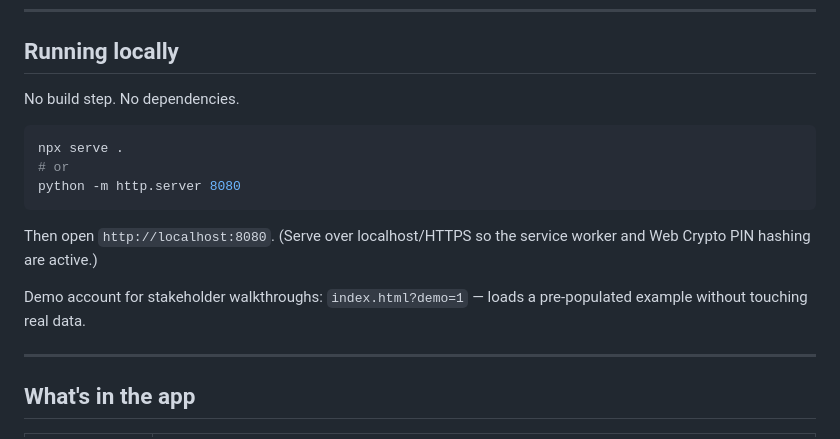
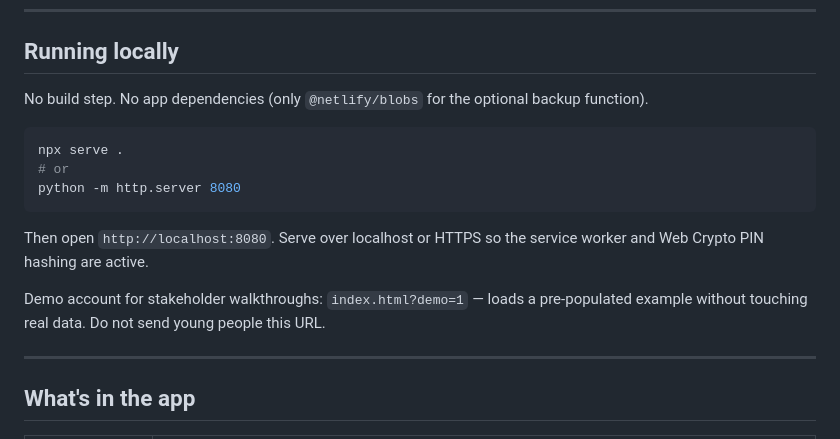
Before and after one commit to mcfearless75/true-app, a Markdown page: README.md, the part around one of its changes. Rendered like a GitHub page.

````diff
--- a/README.md
+++ b/README.md
@@ -8,7 +8,7 @@ A completely private self-awareness app for young people aged 10–21, built spe
 
 ## Running locally
 
-No build step. No dependencies.
+No build step. No app dependencies (only `@netlify/blobs` for the optional backup function).
 
 ```bash
 npx serve .
@@ -16,9 +16,9 @@ npx serve .
 python -m http.server 8080
 ```
 
-Then open `http://localhost:8080`. (Serve over localhost/HTTPS so the service worker and Web Crypto PIN hashing are active.)
+Then open `http://localhost:8080`. Serve over localhost or HTTPS so the service worker and Web Crypto PIN hashing are active.
 
-Demo account for stakeholder walkthroughs: `index.html?demo=1` — loads a pre-populated example without touching real data.
+Demo account for stakeholder walkthroughs: `index.html?demo=1` — loads a pre-populated example without touching real data. Do not send young people this URL.
 
 ---
 
````
Also changed, not shown: other parts of README.md (+13 -20 lines).
